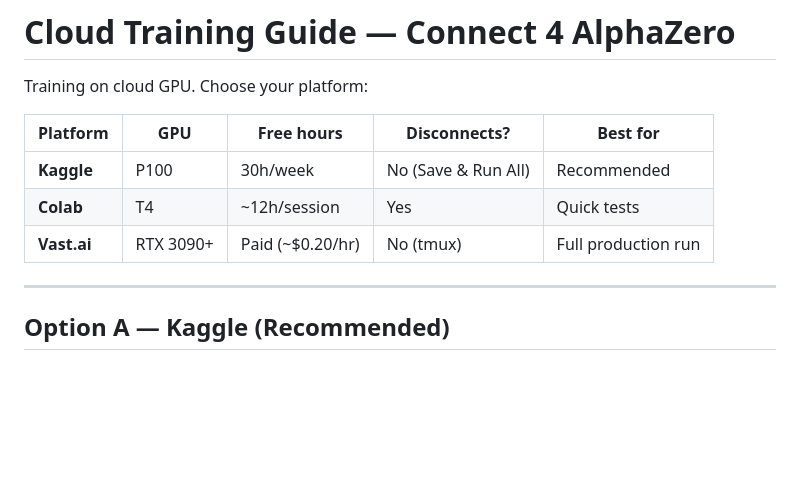
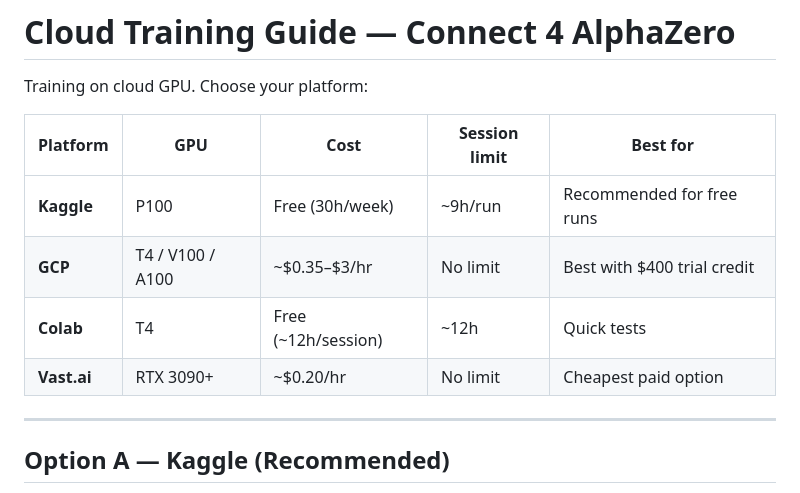
Before and after one commit to eugeneyp/connect4-alphazero, a Markdown page: CLOUD_TRAINING.md, the part around one of its changes. Drawn GitHub-style; blank space fills up the shorter version.

```diff
--- a/CLOUD_TRAINING.md
+++ b/CLOUD_TRAINING.md
@@ -2,11 +2,12 @@
 
 Training on cloud GPU. Choose your platform:
 
-| Platform | GPU | Free hours | Disconnects? | Best for |
+| Platform | GPU | Cost | Session limit | Best for |
 |---|---|---|---|---|
-| **Kaggle** | P100 | 30h/week | No (Save & Run All) | Recommended |
-| **Colab** | T4 | ~12h/session | Yes | Quick tests |
-| **Vast.ai** | RTX 3090+ | Paid (~$0.20/hr) | No (tmux) | Full production run |
+| **Kaggle** | P100 | Free (30h/week) | ~9h/run | Recommended for free runs |
+| **GCP** | T4 / V100 / A100 | ~$0.35–$3/hr | No limit | Best with $400 trial credit |
+| **Colab** | T4 | Free (~12h/session) | ~12h | Quick tests |
+| **Vast.ai** | RTX 3090+ | ~$0.20/hr | No limit | Cheapest paid option |
 
 ---
 
```
Also changed, not shown: other parts of CLOUD_TRAINING.md (+126 -1 lines).
